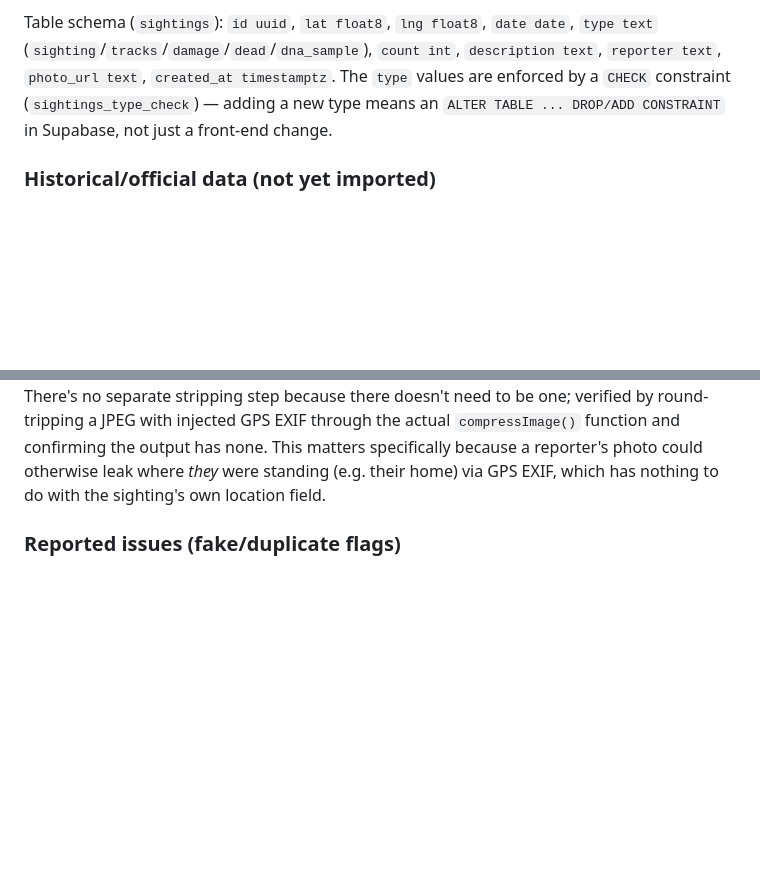
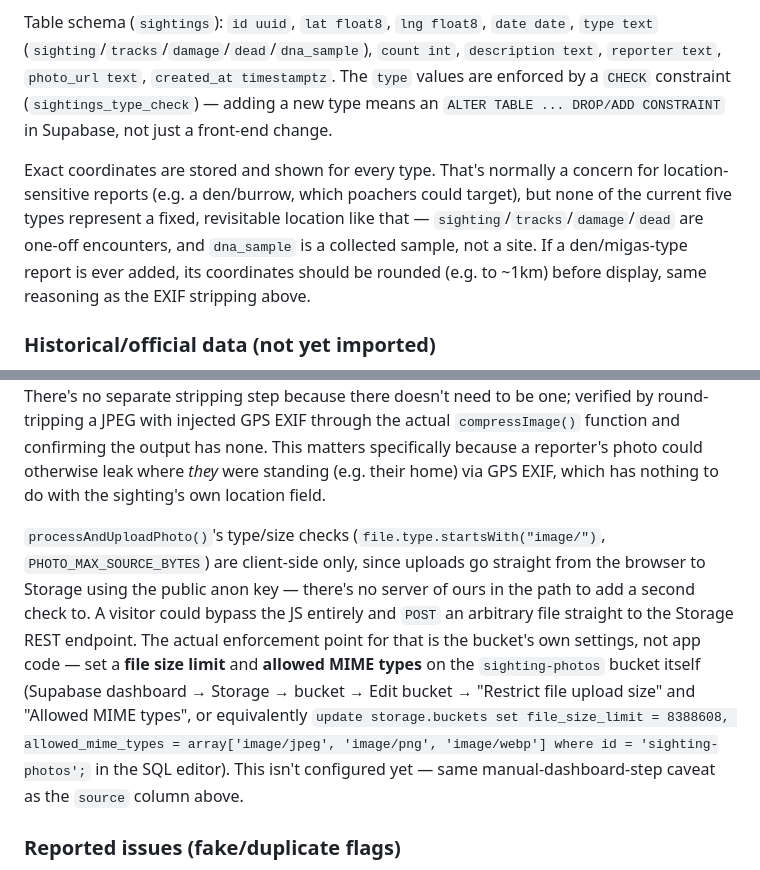
Before and after one commit to VitaliyIvanov11/Lacupedas, a Markdown page: README.md, 2 parts joined by grey strips. Rendered like a GitHub page; blank space fills up the shorter version.

Commit message:
Document remaining Section 3 security items: photo bucket policy, coordinate precision
Server-side photo validation isn't possible without a backend of our own
(uploads go straight to Storage from the browser), so the achievable fix
is a Supabase Storage bucket policy (file size limit + MIME allowlist) --
documented with the exact dashboard steps/SQL for the user to apply.
Also notes why coordinate rounding isn't needed yet: none of the current
report types represent a fixed, revisitable location worth obscuring.

Co-Authored-By: Claude Sonnet 5 <noreply@anthropic.com>

```diff
--- a/README.md
+++ b/README.md
@@ -113,6 +113,14 @@ Table schema (`sightings`): `id uuid`, `lat float8`, `lng float8`,
 constraint (`sightings_type_check`) — adding a new type means an `ALTER
 TABLE ... DROP/ADD CONSTRAINT` in Supabase, not just a front-end change.
 
+Exact coordinates are stored and shown for every type. That's normally a
+concern for location-sensitive reports (e.g. a den/burrow, which poachers
+could target), but none of the current five types represent a fixed,
+revisitable location like that — `sighting`/`tracks`/`damage`/`dead` are
+one-off encounters, and `dna_sample` is a collected sample, not a site. If
+a den/migas-type report is ever added, its coordinates should be rounded
+(e.g. to ~1km) before display, same reasoning as the EXIF stripping above.
+
 ### Historical/official data (not yet imported)
 
 `js/storage.js`'s `rowToSighting()` and the front end already understand a
@@ -181,6 +189,21 @@ round-tripping a JPEG with injected GPS EXIF through the actual
 matters specifically because a reporter's photo could otherwise leak where
 *they* were standing (e.g. their home) via GPS EXIF, which has nothing to
 do with the sighting's own location field.
+
+`processAndUploadPhoto()`'s type/size checks (`file.type.startsWith("image/")`,
+`PHOTO_MAX_SOURCE_BYTES`) are client-side only, since uploads go straight
+from the browser to Storage using the public anon key — there's no server
+of ours in the path to add a second check to. A visitor could bypass the
+JS entirely and `POST` an arbitrary file straight to the Storage REST
+endpoint. The actual enforcement point for that is the bucket's own
+settings, not app code — set a **file size limit** and **allowed MIME
+types** on the `sighting-photos` bucket itself (Supabase dashboard →
+Storage → bucket → Edit bucket → "Restrict file upload size" and "Allowed
+MIME types", or equivalently `update storage.buckets set
+file_size_limit = 8388608, allowed_mime_types = array['image/jpeg',
+'image/png', 'image/webp'] where id = 'sighting-photos';` in the SQL
+editor). This isn't configured yet — same manual-dashboard-step caveat as
+the `source` column above.
 
 ### Reported issues (fake/duplicate flags)
 
```
